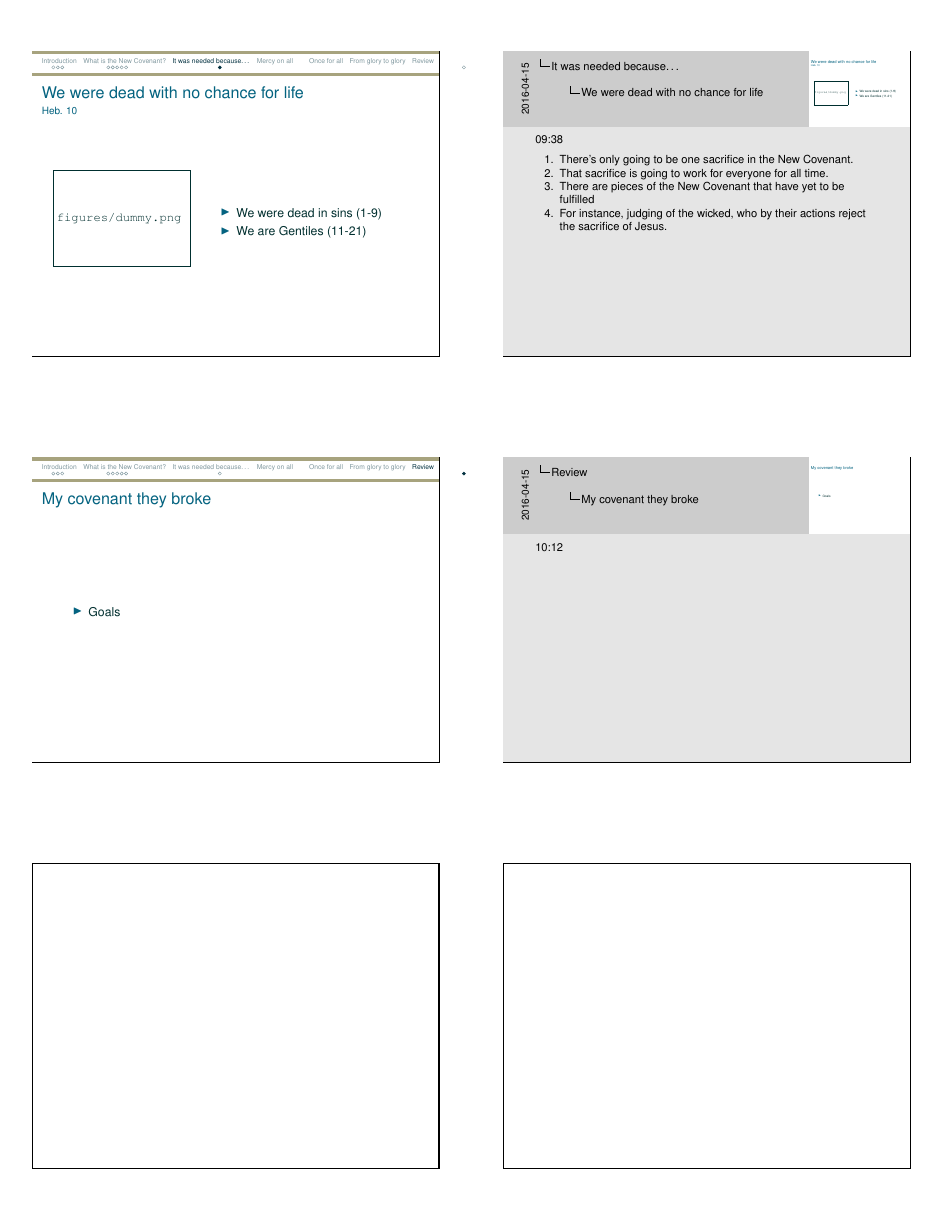
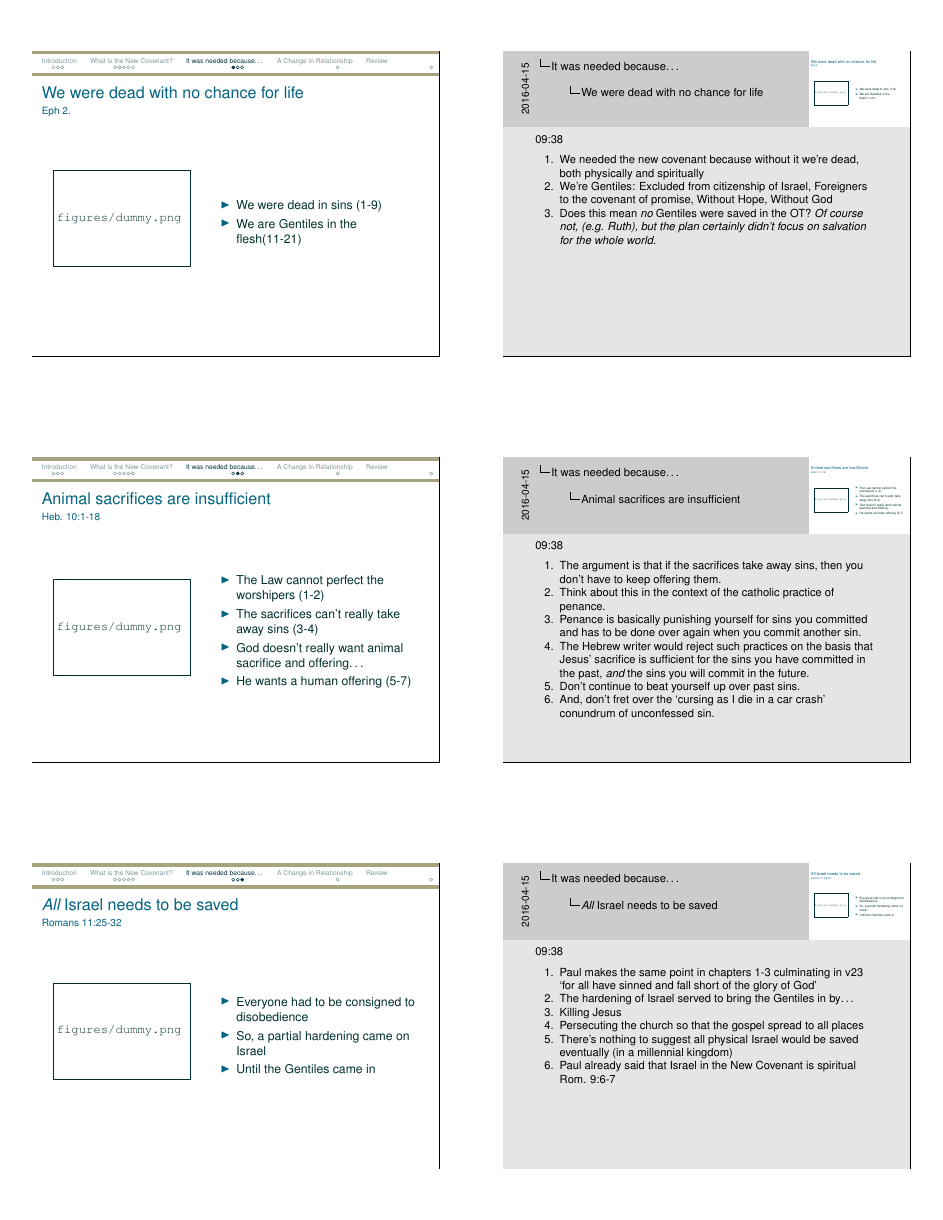
Before and after one commit to toddjobe/ForTheyShallAllKnowMe, LaTeX slides (ForTheyShallAllKnowMe_Presentation/ForTheyShallAllKnowMe_Presentation.tex, which reads ForTheyShallAllKnowMe_Presentation/08-IWillMakeANewCovenant.tex): page 4 of 4 before the commit and page 4 of 5 after it. Compiled offline with pdfLaTeX.

Commit message:
lesson 8

```diff
--- a/ForTheyShallAllKnowMe_Presentation/08-IWillMakeANewCovenant.tex
+++ b/ForTheyShallAllKnowMe_Presentation/08-IWillMakeANewCovenant.tex
@@ -161,7 +162,7 @@
 
 %--------------------------------------
 \begin{frame}{We were dead with no chance for life}
-\framesubtitle{Heb. 10}
+\framesubtitle{Eph 2.}
 
 \begin{columns}[c]
 \begin{column}{0.4\textwidth}
@@ -170,27 +171,100 @@
 \begin{column}{0.6\textwidth}
 	\begin{itemize}
 		\item We were dead in sins (1-9)
-		\item We are Gentiles (11-21)
+		\item We are Gentiles in the flesh(11-21)
 	\end{itemize}
 \end{column}
 \end{columns}
 
 \note{09:38}
-\note[item]{There's only going to be one sacrifice in the New Covenant.}
-\note[item]{That sacrifice is going to work for everyone for all time.}
-\note[item]{There are pieces of the New Covenant that have yet to be fulfilled}
-\note[item]{For instance, judging of the wicked, who by their actions reject the sacrifice of Jesus.}
+\note[item]{We needed the new covenant because without it we're dead, both physically and spiritually}
+\note[item]{We're Gentiles: Excluded from citizenship of Israel, Foreigners to the covenant of promise, Without Hope, Without God}
+\note[item]{Does this mean \emph{no} Gentiles were saved in the OT? \emph{Of course not, (e.g. Ruth), but the plan certainly didn't focus on salvation for the whole world.}}
+
 \end{frame}
 
+%--------------------------------------
+\begin{frame}{Animal sacrifices are insufficient}
+\framesubtitle{Heb. 10:1-18}
 
+\begin{columns}[c]
+\begin{column}{0.4\textwidth}
+	\includegraphics[draft, width=\columnwidth]{figures/dummy.png}
+\end{column}
+\begin{column}{0.6\textwidth}
+	\begin{itemize}
+		\item The Law cannot perfect the worshipers (1-2)
+		\item The sacrifices can't really take away sins (3-4)
+		\item God doesn't really want animal sacrifice and offering\ldots
+		\item He wants a human offering (5-7)
+	\end{itemize}
+\end{column}
+\end{columns}
+
+\note{09:38}
+\note[item]{The argument is that if the sacrifices take away sins, then you don't have to keep offering them.}
+\note[item]{Think about this in the context of the catholic practice of penance.}
+\note[item]{Penance is basically punishing yourself for sins you committed and has to be done over again when you commit another sin.}
+\note[item]{The Hebrew writer would reject such practices on the basis that Jesus' sacrifice is sufficient for the sins you have committed in the past, \emph{and} the sins you will commit in the future.}
+\note[item]{Don't continue to beat yourself up over past sins.}
+\note[item]{And, don't fret over the `cursing as I die in a car crash' conundrum of unconfessed sin.}
+
+\end{frame}
+
+%--------------------------------------
+\begin{frame}{\emph{All} Israel needs to be saved}
+\framesubtitle{Romans 11:25-32}
+
+\begin{columns}[c]
+\begin{column}{0.4\textwidth}
+	\includegraphics[draft, width=\columnwidth]{figures/dummy.png}
+\end{column}
+\begin{column}{0.6\textwidth}
+	\begin{itemize}
+		\item Everyone had to be consigned to disobedience
+		\item So, a partial hardening came on Israel
+		\item Until the Gentiles came in
+	\end{itemize}
+\end{column}
+\end{columns}
+
+\note{09:38}
+\note[item]{Paul makes the same point in chapters 1-3 culminating in v23 `for all have sinned and fall short of the glory of God'}
+\note[item]{The hardening of Israel served to bring the Gentiles in by\ldots}
+\note[item]{Killing Jesus}
+\note[item]{Persecuting the church so that the gospel spread to all places}
+\note[item]{There's nothing to suggest all physical Israel would be saved eventually (in a millennial kingdom)}
+\note[item]{Paul already said that Israel in the New Covenant is spiritual Rom. 9:6-7}
+\end{frame}
 %------------------------------------------------------------------------------
-\section{Mercy on all}
+\section{A Change in Relationship}
 
-%------------------------------------------------------------------------------
-\section{Once for all}
+%--------------------------------------
+\begin{frame}{We've been brought near to God}
+\framesubtitle{Eph 2}
 
-%------------------------------------------------------------------------------
-\section{From glory to glory}
+\begin{columns}[c]
+\begin{column}{0.4\textwidth}
+	\includegraphics[draft, width=\columnwidth]{figures/dummy.png}
+\end{column}
+\begin{column}{0.6\textwidth}
+	\begin{itemize}
+		\item A seat in the heavens (6)
+		\item Access to the Father (18)
+		\item A member of God's household (19)
+	\end{itemize}
+\end{column}
+\end{columns}
+
+\note{09:38}
+\note[item]{Paul makes the same point in chapters 1-3 culminating in v23 `for all have sinned and fall short of the glory of God'}
+\note[item]{The hardening of Israel served to bring the Gentiles in by\ldots}
+\note[item]{Killing Jesus}
+\note[item]{Persecuting the church so that the gospel spread to all places}
+\note[item]{There's nothing to suggest all physical Israel would be saved eventually (in a millennial kingdom)}
+\note[item]{Paul already said that Israel in the New Covenant is spiritual Rom. 9:6-7}
+\end{frame}
+
 
 %------------------------------------------------------------------------------
 \section{Review}
```
Also changed, not shown: ForTheyShallAllKnowMe_Presentation/08-IWillMakeANewCovenant.tex (7 more changed lines).
